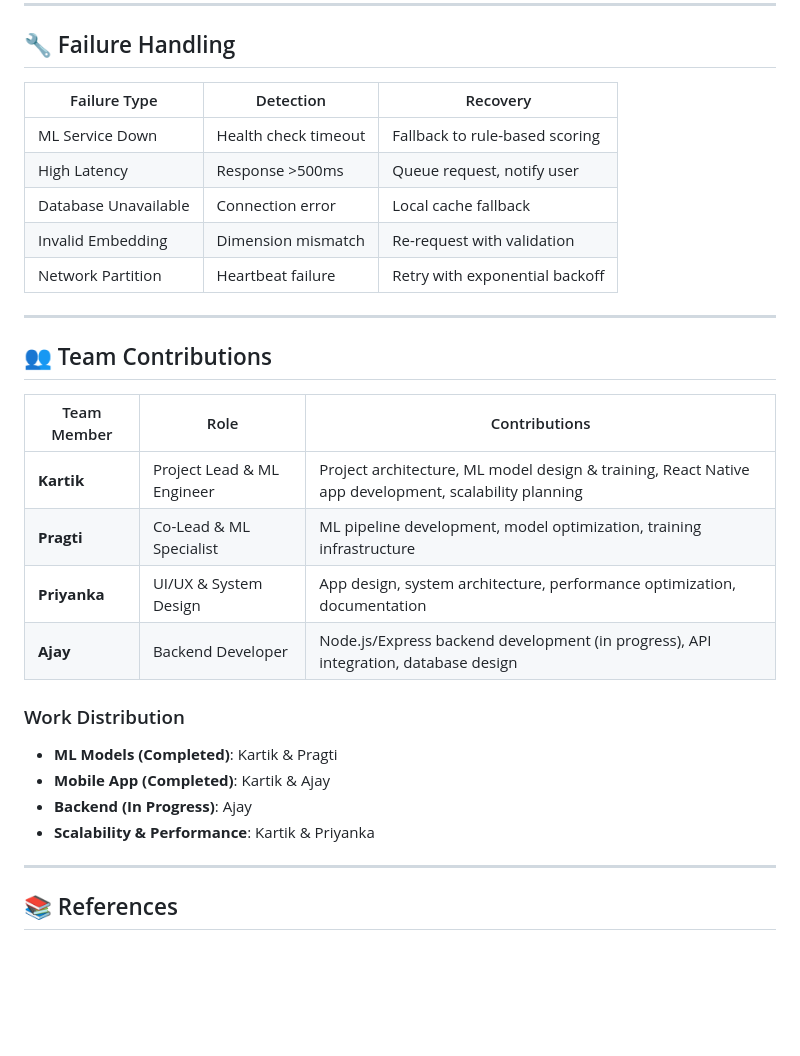
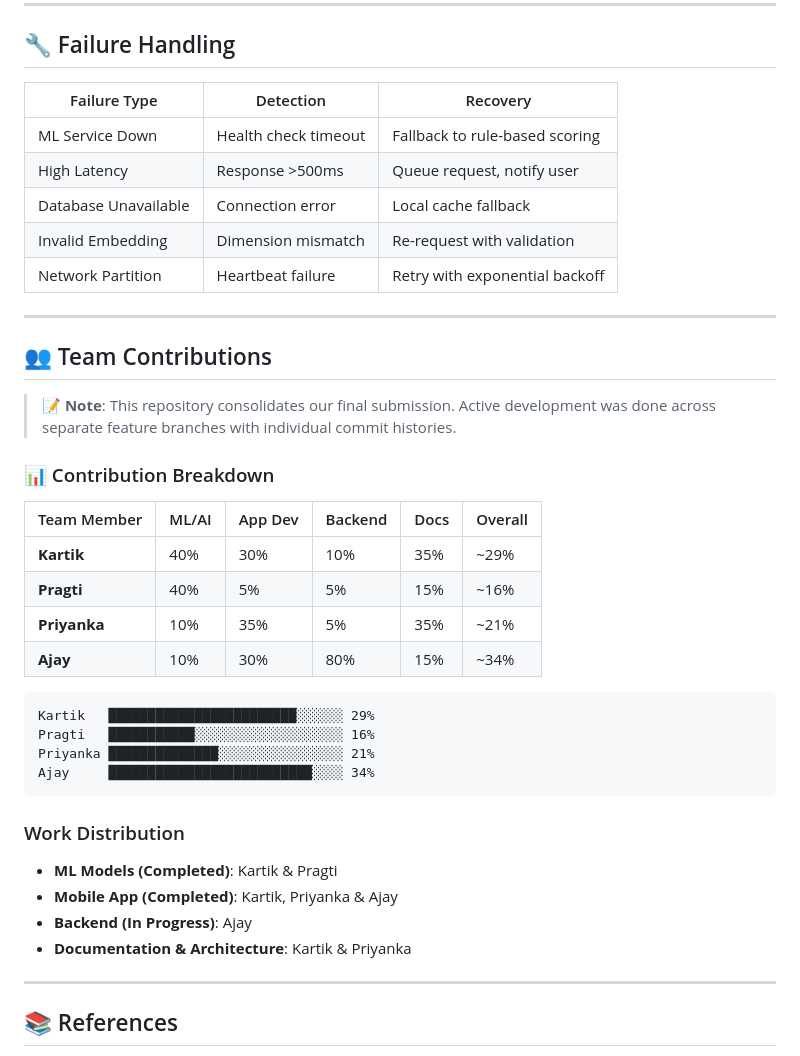
Before and after one commit to kartik-shirale/behaviour-based-authentication, a Markdown page: README.md, the part around the change printed below. Rendered like a GitHub page; blank space fills up the shorter version.

````diff
--- a/README.md
+++ b/README.md
@@ -430,30 +436,43 @@ curl -X POST http://localhost:5000/encode/typing \
 
 ## 🔧 Failure Handling
 
-| Failure Type | Detection | Recovery |
-|--------------|-----------|----------|
-| ML Service Down | Health check timeout | Fallback to rule-based scoring |
-| High Latency | Response >500ms | Queue request, notify user |
-| Database Unavailable | Connection error | Local cache fallback |
-| Invalid Embedding | Dimension mismatch | Re-request with validation |
-| Network Partition | Heartbeat failure | Retry with exponential backoff |
+| Failure Type         | Detection            | Recovery                       |
+| -------------------- | -------------------- | ------------------------------ |
+| ML Service Down      | Health check timeout | Fallback to rule-based scoring |
+| High Latency         | Response >500ms      | Queue request, notify user     |
+| Database Unavailable | Connection error     | Local cache fallback           |
+| Invalid Embedding    | Dimension mismatch   | Re-request with validation     |
+| Network Partition    | Heartbeat failure    | Retry with exponential backoff |
 
 ---
 
 ## 👥 Team Contributions
 
-| Team Member | Role | Contributions |
-|-------------|------|---------------|
-| **Kartik** | Project Lead & ML Engineer | Project architecture, ML model design & training, React Native app development, scalability planning |
-| **Pragti** | Co-Lead & ML Specialist | ML pipeline development, model optimization, training infrastructure |
-| **Priyanka** | UI/UX & System Design | App design, system architecture, performance optimization, documentation |
-| **Ajay** | Backend Developer | Node.js/Express backend development (in progress), API integration, database design |
+> 📝 **Note**: This repository consolidates our final submission. Active development was done across separate feature branches with individual commit histories.
+
+### 📊 Contribution Breakdown
+
+| Team Member  | ML/AI | App Dev | Backend | Docs  | Overall |
+| ------------ | ----- | ------- | ------- | ----- | ------- |
+| **Kartik**   | 40%   | 30%     | 10%     | 35%   | ~29%    |
+| **Pragti**   | 40%   | 5%      | 5%      | 15%   | ~16%    |
+| **Priyanka** | 10%   | 35%     | 5%      | 35%   | ~21%    |
+| **Ajay**     | 10%   | 30%     | 80%     | 15%   | ~34%    |
+
+```
+Kartik   ████████████████████████░░░░░░ 29%
+Pragti   ███████████░░░░░░░░░░░░░░░░░░░ 16%
+Priyanka ██████████████░░░░░░░░░░░░░░░░ 21%
+Ajay     ██████████████████████████░░░░ 34%
+```
 
 ### Work Distribution
+
 - **ML Models (Completed)**: Kartik & Pragti
-- **Mobile App (Completed)**: Kartik & Ajay
+- **Mobile App (Completed)**: Kartik, Priyanka & Ajay
 - **Backend (In Progress)**: Ajay
-- **Scalability & Performance**: Kartik & Priyanka
+- **Documentation & Architecture**: Kartik & Priyanka
+
 
 ---
 
````
Also changed, not shown: other parts of README.md (+29 -23 lines).
